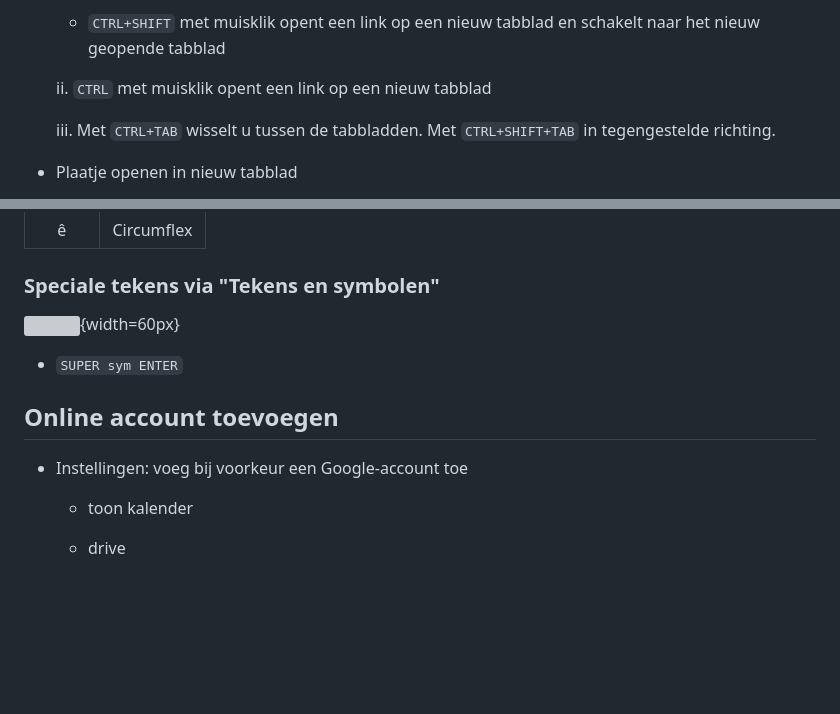
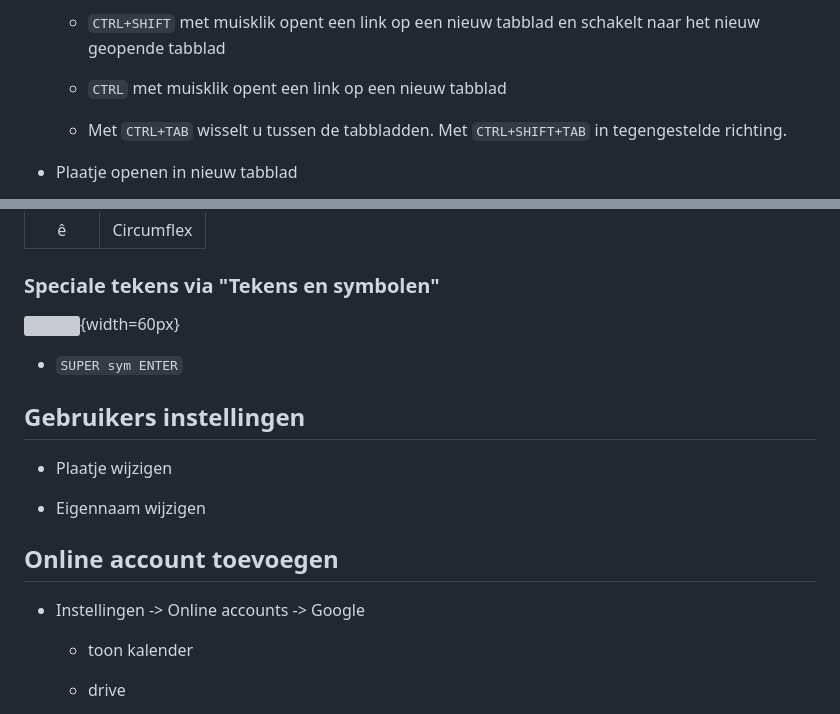
Before and after one commit to slspeek/linux-beginners-cursus, a Markdown page: samenvatting.md, 2 parts joined by grey strips. Rendered like a GitHub page; blank space fills up the shorter version; grey boxes are pictures that could not be loaded.

Commit message:
opsomming links openen

````diff
--- a/samenvatting.md
+++ b/samenvatting.md
@@ -195,9 +195,9 @@ Indien u het laatste open venster van een toepassing sluit, sluit u ook de toepa
 
     - ```CTRL+SHIFT``` met muisklik opent een link op een nieuw tabblad en schakelt naar het nieuw geopende tabblad
 
-    ii. ```CTRL``` met muisklik opent een link op een nieuw tabblad
+    - ```CTRL``` met muisklik opent een link op een nieuw tabblad
 
-    iii. Met ```CTRL+TAB``` wisselt u tussen de tabbladden. Met ```CTRL+SHIFT+TAB``` in tegengestelde richting.
+    - Met ```CTRL+TAB``` wisselt u tussen de tabbladden. Met ```CTRL+SHIFT+TAB``` in tegengestelde richting.
 
 - Plaatje openen in nieuw tabblad
 
@@ -590,9 +590,15 @@ Voor invoeren via het zoekveld kunt de volgende namen gebruiken
 
 - ```SUPER sym ENTER```
 
+## Gebruikers instellingen
+
+- Plaatje wijzigen
+
+- Eigennaam wijzigen
+
 ## Online account toevoegen
 
--  Instellingen: voeg bij voorkeur een Google-account toe
+-  Instellingen -> Online accounts -> Google
 
     -  toon kalender
 
````
